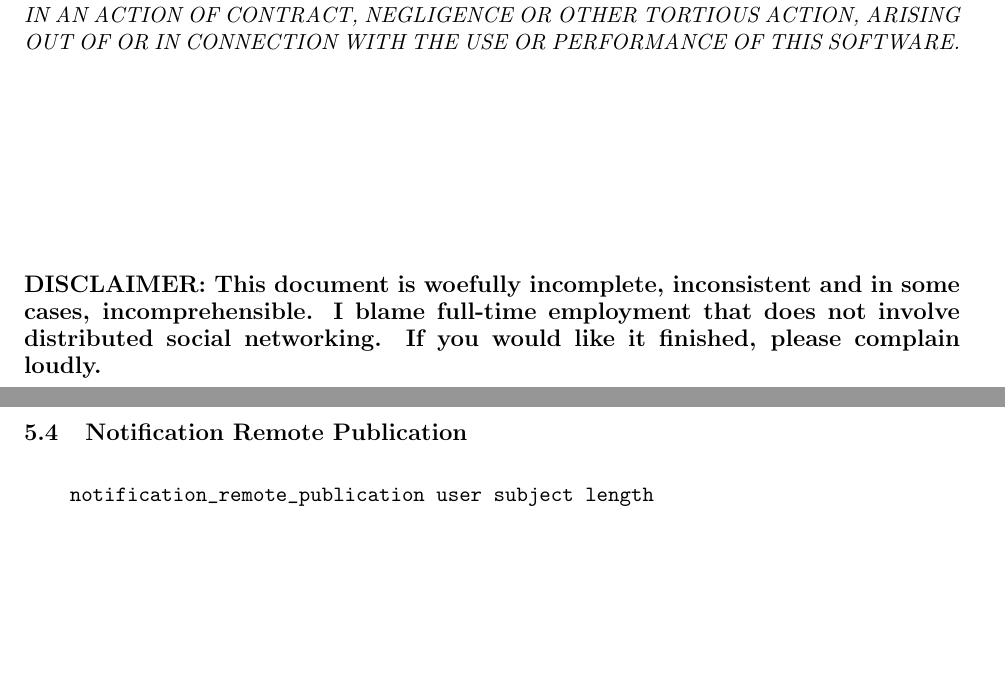
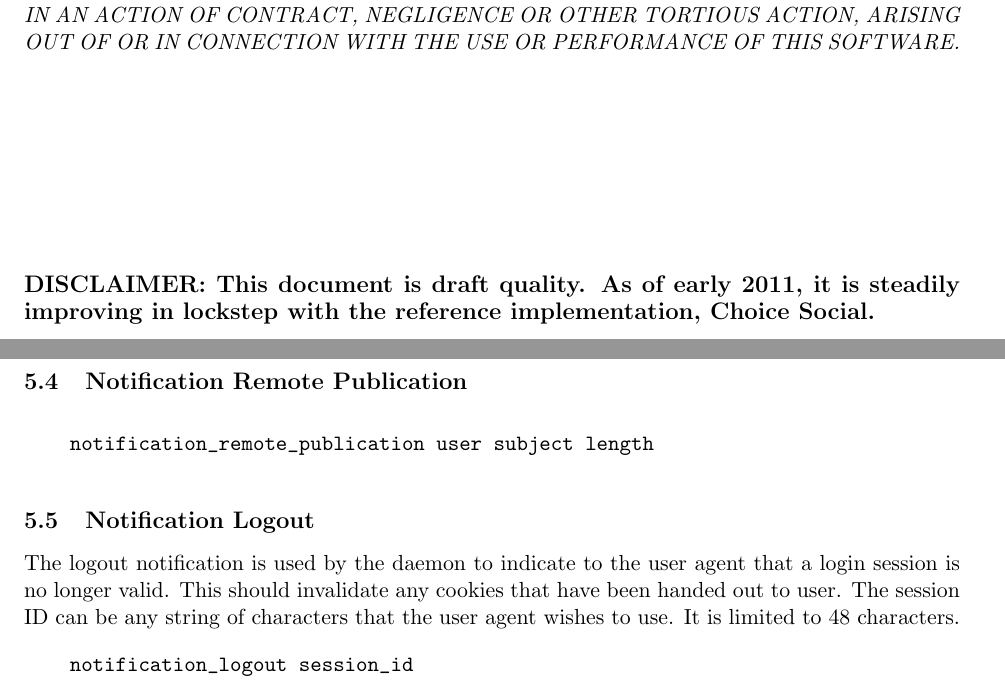
Before and after one commit to DSNP/DSNP, a LaTeX document (dsnp-spec.tex): two parts of pages 1 and 16 of 16, joined at a grey line, cut so that both start at the same text, the shorter picture padded with empty space. Compiled offline with pdfLaTeX.

Commit message:
Updated the disclaimer. Added a definitions section. Added notification_logout to the notifications section. refs #139.

```diff
--- a/dsnp-spec.tex
+++ b/dsnp-spec.tex
@@ -67,10 +67,9 @@ OR IN CONNECTION WITH THE USE OR PERFORMANCE OF THIS SOFTWARE.}
 
 \vspace{1.5in}
 
-{\noindent\bf\large DISCLAIMER: This document is woefully incomplete,
-inconsistent and in some cases, incomprehensible. I blame full-time
-employment that does not involve distributed social networking. If you would
-like it finished, please complain loudly.}
+{\noindent\bf\large DISCLAIMER: This document is draft quality. As of early
+2011, it is steadily improving in lockstep with the reference implementation,
+Choice Social.}
 
 \newpage
 
@@ -954,16 +964,20 @@ result in user experience. Various components require syncronization.
 \end{verbatim}
 \vspace{10pt}
 
+\subsection{Notification Logout}
+
+The logout notification is used by the daemon to indicate to the user agent
+that a login session is no longer valid. This should invalidate any cookies
+that have been handed out to user. The session ID can be any string of
+characters that the user agent wishes to use. It is limited to 48 characters.
+
+\vspace{10pt}
+\begin{verbatim}
+    notification_logout session_id
+\end{verbatim}
+\vspace{10pt}
+
 \end{document}
-
-%\subsection{Notifications}
-%
-%\begin{itemize}
-%\item notification\_broadcast           (user message to a group)
-%\item notification\_message             (user message direct)
-%\item notification\_remote\_message     (author-subject message to a group)
-%\item notification\_remote\_publication (author-subject message to the author)
-%\end{itemize}
 
 % \section{Roles and Friendship Types}
 % The different roles people play in their lives are often reflected in a
```
Also changed, not shown: dsnp-spec.tex (11 more changed lines).
